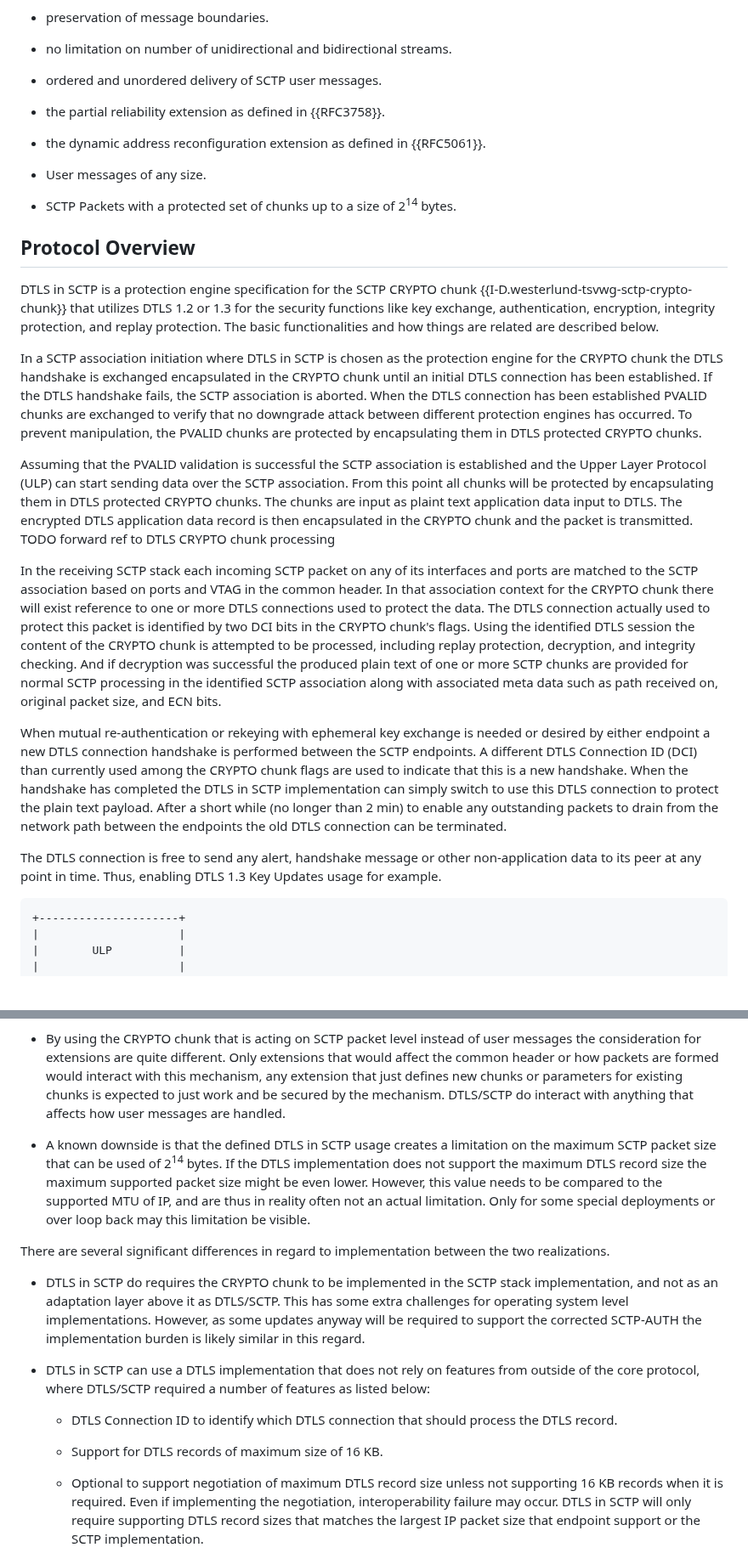
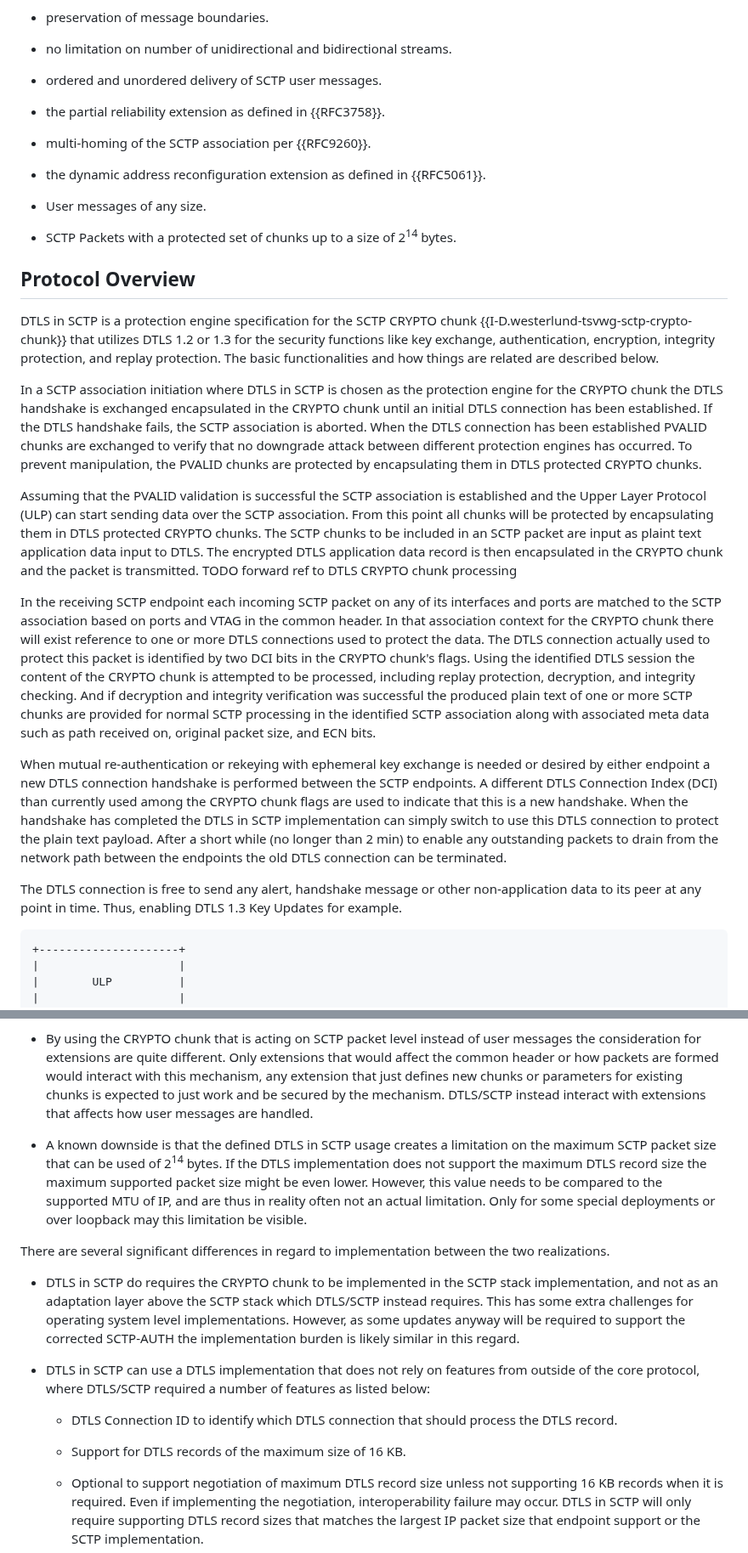
Before and after one commit to gloinul/draft-westerlund-tsvwg-sctp-crypto-dtls, a Markdown page: draft-westerlund-tsvwg-sctp-crypto-dtls.md, 2 parts joined by grey strips. Shown at 85% size. Rendered like a GitHub page; blank space fills up the shorter version.

Commit message:
Editorial review fixing some wording and DCIs. Adding reference to IANA Section.

```diff
--- a/draft-westerlund-tsvwg-sctp-crypto-dtls.md
+++ b/draft-westerlund-tsvwg-sctp-crypto-dtls.md
@@ -113,6 +113,8 @@ key exchange. This is intended as an alternative to using DTLS/SCTP (RFC
 
    * the partial reliability extension as defined in {{RFC3758}}.
 
+   * multi-homing of the SCTP association per {{RFC9260}}.
+
    * the dynamic address reconfiguration extension as defined in
       {{RFC5061}}.
 
@@ -120,6 +122,8 @@ key exchange. This is intended as an alternative to using DTLS/SCTP (RFC
 
    * SCTP Packets with a protected set of chunks up to a size of
      2<sup>14</sup> bytes.
+
+
 
 ## Protocol Overview
 
@@ -141,31 +145,33 @@ key exchange. This is intended as an alternative to using DTLS/SCTP (RFC
    by encapsulating them in DTLS protected CRYPTO chunks.
 
    Assuming that the PVALID validation is successful the SCTP
-   association is established and the Upper Layer Protocol (ULP) can start sending data over
-   the SCTP association. From this point all chunks will be protected
-   by encapsulating them in DTLS protected CRYPTO chunks. The chunks
+   association is established and the Upper Layer Protocol (ULP) can
+   start sending data over the SCTP association. From this point all
+   chunks will be protected by encapsulating them in DTLS protected
+   CRYPTO chunks. The SCTP chunks to be included in an SCTP packet
    are input as plaint text application data input to DTLS. The
-   encrypted DTLS application data record is then encapsulated in
-   the CRYPTO chunk and the packet is transmitted. TODO forward ref to DTLS CRYPTO chunk processing
+   encrypted DTLS application data record is then encapsulated in the
+   CRYPTO chunk and the packet is transmitted. TODO forward ref to
+   DTLS CRYPTO chunk processing
 
-   In the receiving SCTP stack each incoming SCTP packet on any of
+   In the receiving SCTP endpoint each incoming SCTP packet on any of
    its interfaces and ports are matched to the SCTP association based
    on ports and VTAG in the common header. In that association context
-   for the CRYPTO chunk there will exist reference to one or more
-   DTLS connections used to protect the data. The DTLS connection actually
+   for the CRYPTO chunk there will exist reference to one or more DTLS
+   connections used to protect the data. The DTLS connection actually
    used to protect this packet is identified by two DCI bits in the
-   CRYPTO chunk's flags. Using the identified DTLS session the
-   content of the CRYPTO chunk is attempted to be processed,
-   including replay protection, decryption, and integrity checking. And if
-   decryption was successful the produced plain text of one or more
-   SCTP chunks are provided for normal SCTP processing in the
-   identified SCTP association along with associated meta data such as
-   path received on, original packet size, and ECN bits.
+   CRYPTO chunk's flags. Using the identified DTLS session the content
+   of the CRYPTO chunk is attempted to be processed, including replay
+   protection, decryption, and integrity checking. And if decryption
+   and integrity verification was successful the produced plain text
+   of one or more SCTP chunks are provided for normal SCTP processing
+   in the identified SCTP association along with associated meta data
+   such as path received on, original packet size, and ECN bits.
 
    When mutual re-authentication or rekeying with ephemeral key exchange is
    needed or desired by either endpoint a new DTLS connection handshake
    is performed between the SCTP endpoints. A different DTLS Connection
-   ID (DCI) than currently used among the CRYPTO chunk flags are used to
+   Index (DCI) than currently used among the CRYPTO chunk flags are used to
    indicate that this is a new handshake. When the handshake has
    completed the DTLS in SCTP implementation can simply switch to use
    this DTLS connection to protect the plain text payload. After a
@@ -175,7 +181,7 @@ key exchange. This is intended as an alternative to using DTLS/SCTP (RFC
 
    The DTLS connection is free to send any alert, handshake message or
    other non-application data to its peer at any point in time. Thus,
-   enabling DTLS 1.3 Key Updates usage for example.
+   enabling DTLS 1.3 Key Updates for example.
 
 ~~~~~~~~~~~ aasvg
 +---------------------+
@@ -289,8 +295,8 @@ in regard to SCTP and upper layer protocol"}
      header or how packets are formed would interact with this
      mechanism, any extension that just defines new chunks or
      parameters for existing chunks is expected to just work and be
-     secured by the mechanism. DTLS/SCTP do interact with
-     anything that affects how user messages are handled.
+     secured by the mechanism. DTLS/SCTP instead interact with
+     extensions that affects how user messages are handled.
 
    * A known downside is that the defined DTLS in SCTP usage creates a
      limitation on the maximum SCTP packet size that can be used of
@@ -298,18 +304,19 @@ in regard to SCTP and upper layer protocol"}
      the maximum DTLS record size the maximum supported packet size
      might be even lower. However, this value needs to be compared to
      the supported MTU of IP, and are thus in reality often not an
-     actual limitation. Only for some special deployments or over loop
-     back may this limitation be visible.
+     actual limitation. Only for some special deployments or over
+     loopback may this limitation be visible.
 
    There are several significant differences in regard to
    implementation between the two realizations.
 
-   * DTLS in SCTP do requires the CRYPTO chunk to be implemented
-     in the SCTP stack implementation, and not as an adaptation layer
-     above it as DTLS/SCTP. This has some extra challenges for
-     operating system level implementations. However, as some updates
-     anyway will be required to support the corrected SCTP-AUTH the
-     implementation burden is likely similar in this regard.
+   * DTLS in SCTP do requires the CRYPTO chunk to be implemented in
+     the SCTP stack implementation, and not as an adaptation layer
+     above the SCTP stack which DTLS/SCTP instead requires. This has
+     some extra challenges for operating system level
+     implementations. However, as some updates anyway will be required
+     to support the corrected SCTP-AUTH the implementation burden is
+     likely similar in this regard.
 
    * DTLS in SCTP can use a DTLS implementation that does not rely on
      features from outside of the core protocol, where DTLS/SCTP
@@ -318,7 +325,7 @@ in regard to SCTP and upper layer protocol"}
         * DTLS Connection ID to identify which DTLS connection that
           should process the DTLS record.
 
-        * Support for DTLS records of maximum size of 16 KB.
+        * Support for DTLS records of the maximum size of 16 KB.
 
         * Optional to support negotiation of maximum DTLS record size
           unless not supporting 16 KB records when it is
```
Also changed, not shown: other parts of draft-westerlund-tsvwg-sctp-crypto-dtls.md (+6 -5 lines).
